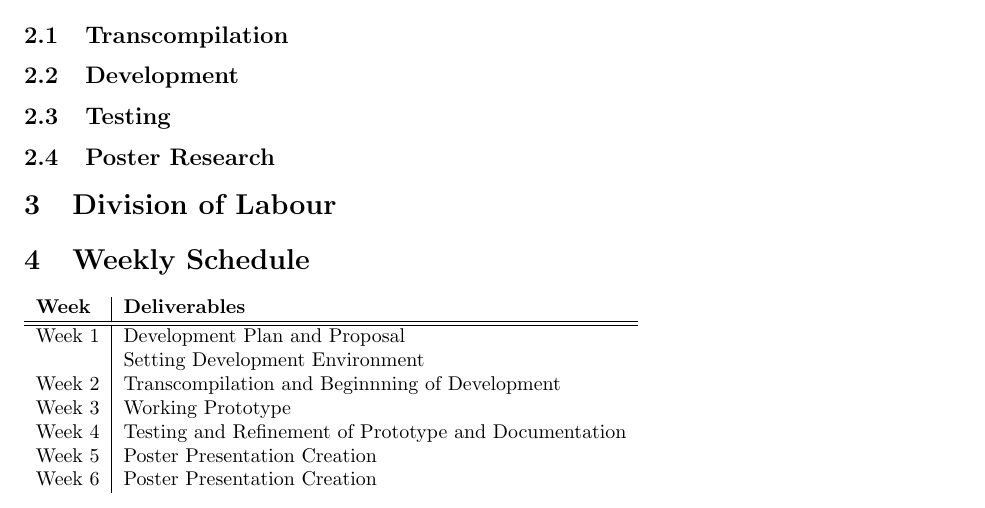
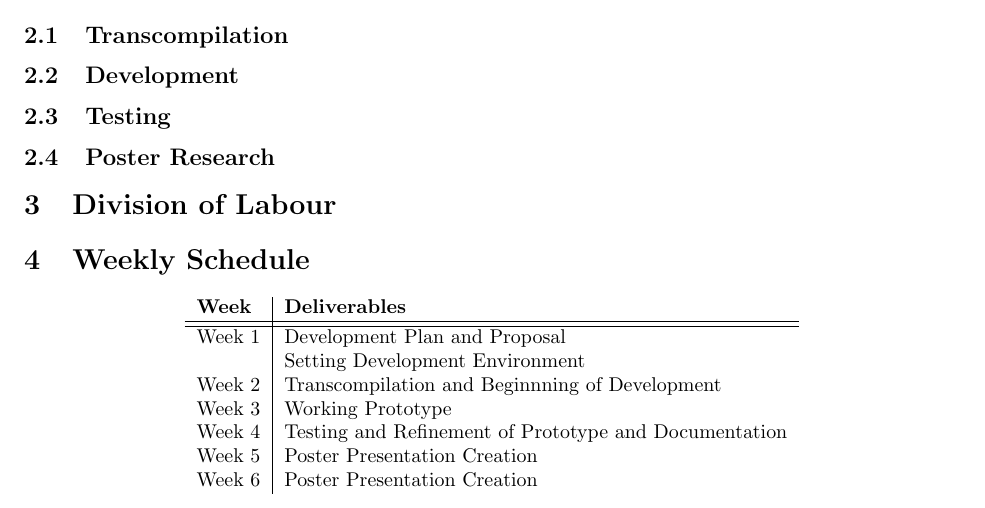
Before and after one commit to rtu909/P0-Compiler-in-G0, a LaTeX document (development-plan/development-plan.tex): part of the page, cut so that both start at the same text. Compiled offline with pdfLaTeX.

Commit message:
Formatting table

```diff
--- a/development-plan/development-plan.tex
+++ b/development-plan/development-plan.tex
@@ -1,6 +1,7 @@
 \documentclass{article}
 
 \usepackage{fullpage}
+\usepackage{hhline}
 
 \author{Rohit Saily, David Thompson, Raymond Tu}
 \date{\today}
@@ -49,10 +50,10 @@ How does the compilation time of the P0 Compiler differ between a sequential imp
 
 \section{Weekly Schedule} % Everyone
 
+\begin{center}
 \begin{tabular}{ l | l }
   \textbf{Week} & \textbf{Deliverables} \\
-  \hline
-  \hline
+  \hhline{=|=}
   Week 1 & Development Plan and Proposal\\
          & Setting Development Environment\\
   Week 2 & Transcompilation and Beginnning of Development\\
```
Also changed, not shown: development-plan/development-plan.tex (1 more changed lines).
